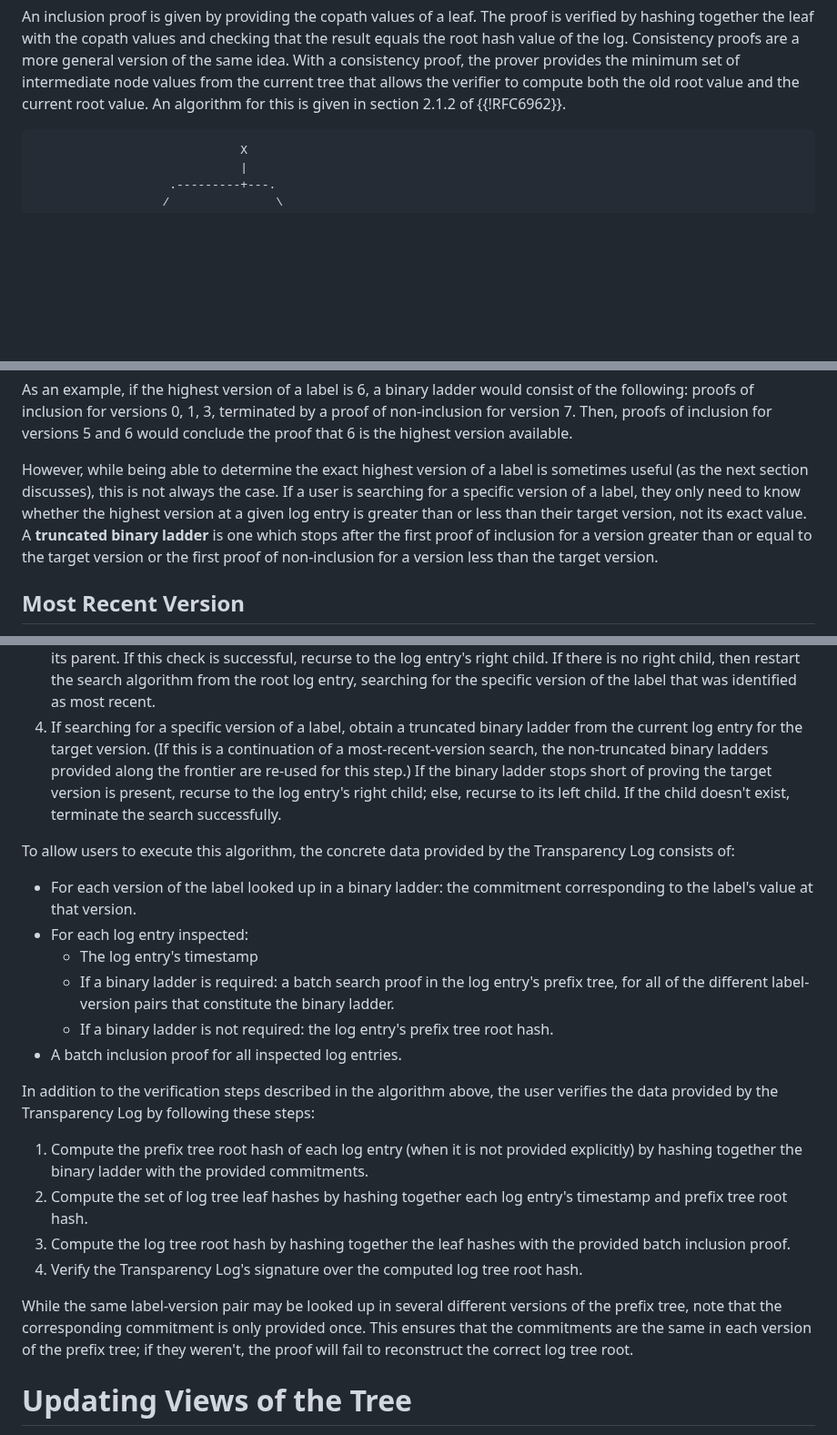
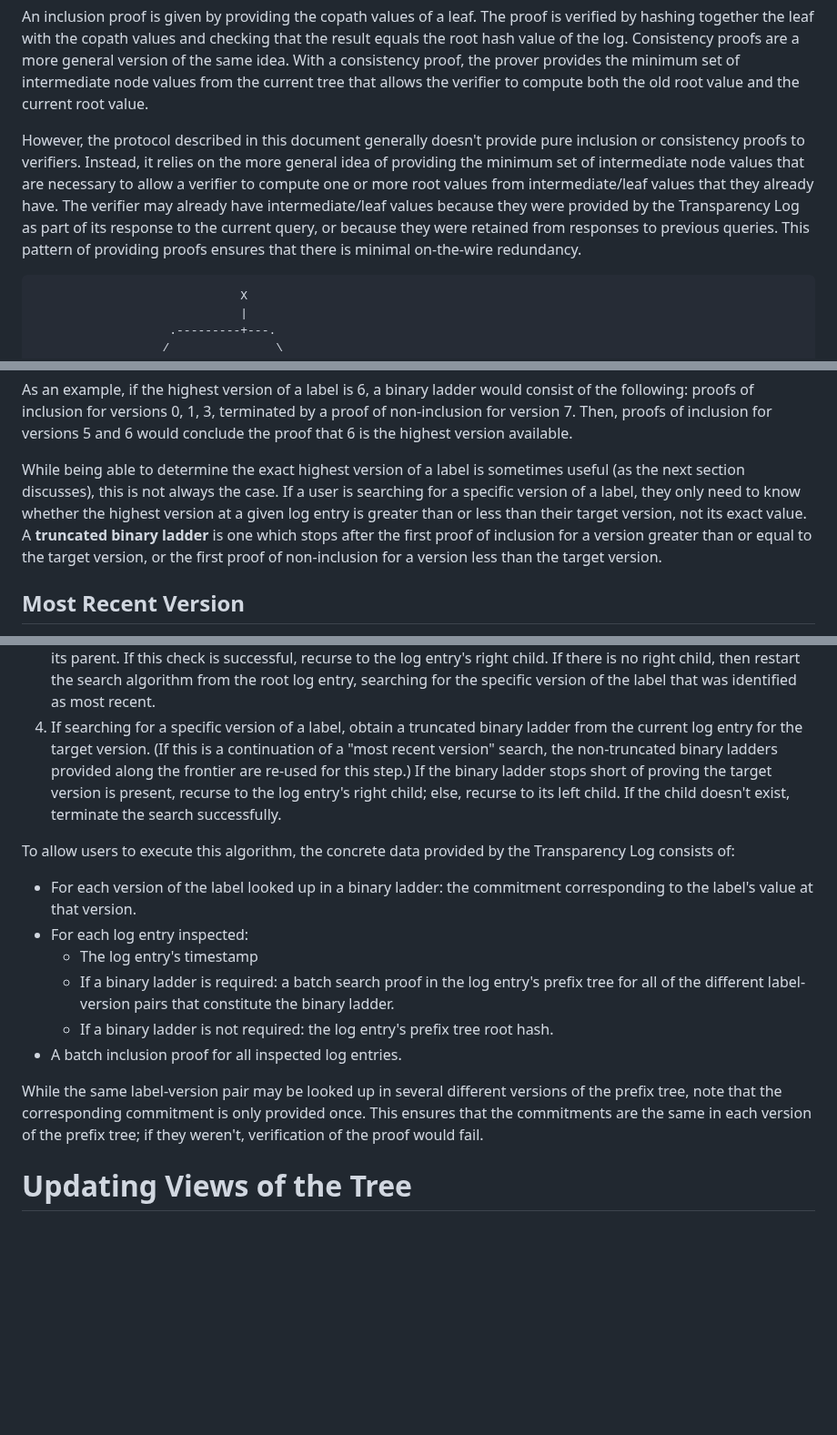
Before and after one commit to Bren2010/draft-keytrans, a Markdown page: draft-ietf-keytrans-protocol.md, 3 parts joined by grey strips. Shown at 91% size. Rendered like a GitHub page; blank space fills up the shorter version.

Commit message:
Editorial

```diff
--- a/draft-ietf-keytrans-protocol.md
+++ b/draft-ietf-keytrans-protocol.md
@@ -223,8 +223,17 @@ that the result equals the root hash value of the log. Consistency proofs are a
 more general version of the same idea. With a consistency proof, the prover
 provides the minimum set of intermediate node values from the current tree that
 allows the verifier to compute both the old root value and the current root
-value. An algorithm for this is given in section 2.1.2 of {{!RFC6962}}.
-<!-- TODO: Rework this section to reflect more flexible proofs that are actually used -->
+value.
+
+However, the protocol described in this document generally doesn't provide pure
+inclusion or consistency proofs to verifiers. Instead, it relies on the more
+general idea of providing the minimum set of intermediate node values that are
+necessary to allow a verifier to compute one or more root values from
+intermediate/leaf values that they already have. The verifier may already have
+intermediate/leaf values because they were provided by the Transparency Log as
+part of its response to the current query, or because they were retained from
+responses to previous queries. This pattern of providing proofs ensures that
+there is minimal on-the-wire redundancy.
 
 ~~~ aasvg
                              X
@@ -517,14 +526,14 @@ by a proof of non-inclusion for version 7. Then, proofs of inclusion for
 versions 5 and 6 would conclude the proof that 6 is the highest version
 available.
 
-However, while being able to determine the exact highest version of a label is
-sometimes useful (as the next section discusses), this is not always the case.
-If a user is searching for a specific version of a label, they only need to know
-whether the highest version at a given log entry is greater than or less than
-their target version, not its exact value. A **truncated binary ladder** is one
-which stops after the first proof of inclusion for a version greater than or
-equal to the target version or the first proof of non-inclusion for a version
-less than the target version.
+While being able to determine the exact highest version of a label is sometimes
+useful (as the next section discusses), this is not always the case. If a user
+is searching for a specific version of a label, they only need to know whether
+the highest version at a given log entry is greater than or less than their
+target version, not its exact value. A **truncated binary ladder** is one which
+stops after the first proof of inclusion for a version greater than or equal to
+the target version, or the first proof of non-inclusion for a version less than
+the target version.
 
 ## Most Recent Version
 
@@ -585,7 +594,7 @@ back at step 1.
    was identified as most recent.
 4. If searching for a specific version of a label, obtain a truncated binary
    ladder from the current log entry for the target version. (If this is a
-   continuation of a most-recent-version search, the non-truncated binary
+   continuation of a "most recent version" search, the non-truncated binary
    ladders provided along the frontier are re-used for this step.) If the binary
    ladder stops short of proving the target version is present, recurse to the
    log entry's right child; else, recurse to its left child. If the child
@@ -599,10 +608,18 @@ Transparency Log consists of:
 - For each log entry inspected:
   - The log entry's timestamp
   - If a binary ladder is required: a batch search proof in the log entry's
-    prefix tree, for all of the different label-version pairs that constitute
+    prefix tree for all of the different label-version pairs that constitute
     the binary ladder.
   - If a binary ladder is not required: the log entry's prefix tree root hash.
 - A batch inclusion proof for all inspected log entries.
+
+While the same label-version pair may be looked up in several different versions
+of the prefix tree, note that the corresponding commitment is only provided
+once. This ensures that the commitments are the same in each version of the
+prefix tree; if they weren't, verification of the proof would fail.
+
+<!--
+TODO: Move to protocol section
 
 In addition to the verification steps described in the algorithm above, the user
 verifies the data provided by the Transparency Log by following these steps:
@@ -614,14 +631,7 @@ verifies the data provided by the Transparency Log by following these steps:
    entry's timestamp and prefix tree root hash.
 3. Compute the log tree root hash by hashing together the leaf hashes with the
    provided batch inclusion proof.
-4. Verify the Transparency Log's signature over the computed log tree root hash.
-
-While the same label-version pair may be looked up in several different versions
-of the prefix tree, note that the corresponding commitment is only provided
-once. This ensures that the commitments are the same in each version of the
-prefix tree; if they weren't, the proof will fail to reconstruct the correct log
-tree root.
-
+4. Verify the Transparency Log's signature over the computed log tree root hash. -->
 
 # Updating Views of the Tree
 
```
Also changed, not shown: other parts of draft-ietf-keytrans-protocol.md (+1 -1 lines).
